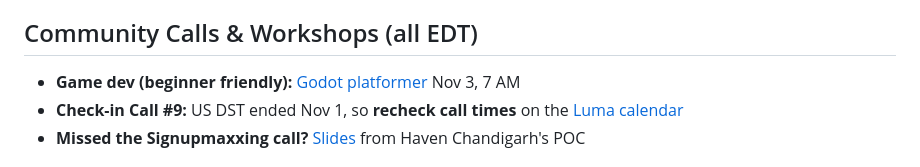
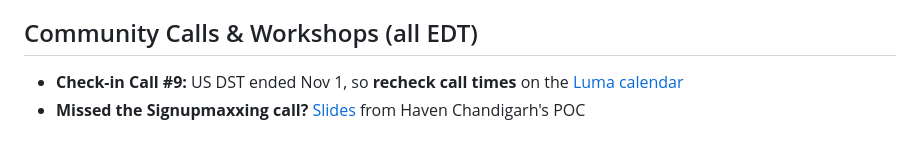
Before and after one commit to hackclub/haven, a Markdown page: README.md, the part around the change. Drawn GitHub-style.

Commit message:
TLDR: remove past Godot platformer call (#67)
Claude-Session: https://claude.ai/code/session_01CHuZ9CFGy26d9GXhJZ9eoK

Co-authored-by: Claude <noreply@anthropic.com>

```diff
--- a/README.md
+++ b/README.md
@@ -65,7 +65,6 @@ For every attendee who ships a project and every organizer who finished Jumpstar
 
 ## Community Calls & Workshops (all EDT)
 
-- **Game dev (beginner friendly):** [Godot platformer](https://luma.com/0d9kex8z) Nov 3, 7 AM
 - **Check-in Call #9:** US DST ended Nov 1, so **recheck call times** on the [Luma calendar](https://luma.com/hack-club-haven)
 - **Missed the Signupmaxxing call?** [Slides](https://canva.link/llzmktoubgnczpg) from Haven Chandigarh's POC
 
```
